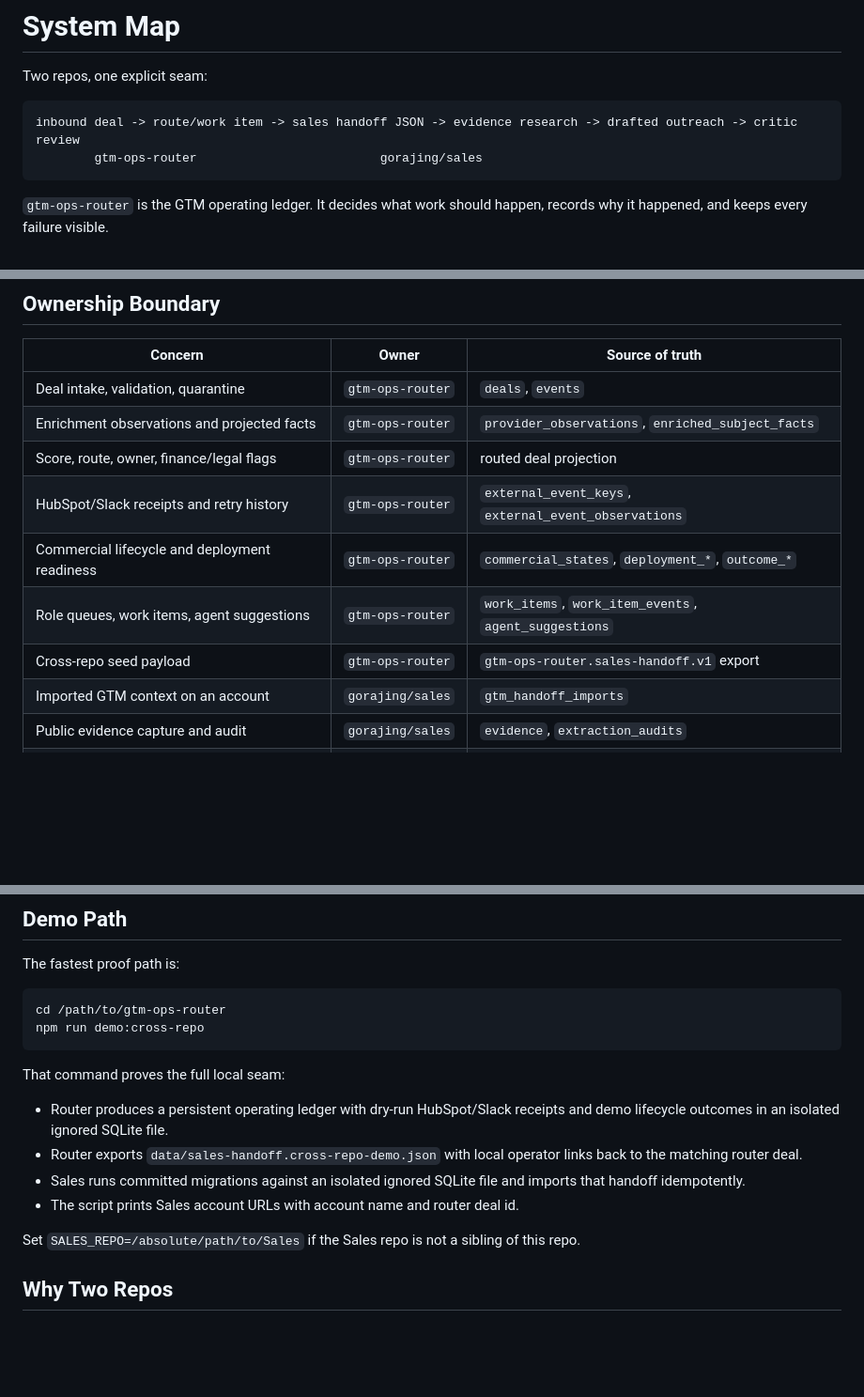
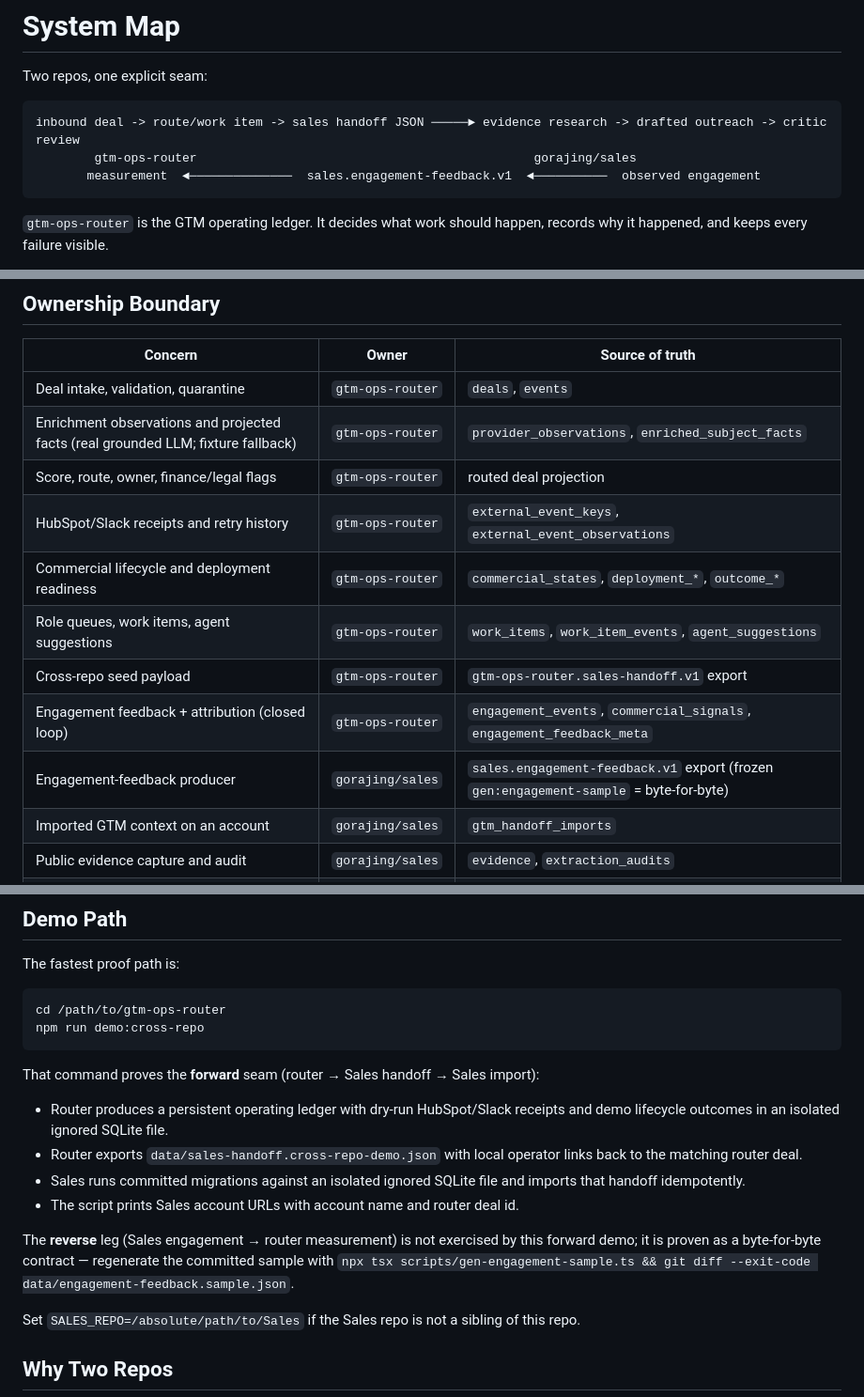
Before and after one commit to gorajing/gtm-ops-router, a Markdown page: docs/SYSTEM_MAP.md, 3 parts joined by grey strips. Shown at 94% size. GitHub-like rendering; blank space fills up the shorter version.

Commit message:
docs(system-map): reverse leg + engagement-feedback ownership (closed loop)
Co-Authored-By: Claude <noreply@anthropic.com>

````diff
--- a/docs/SYSTEM_MAP.md
+++ b/docs/SYSTEM_MAP.md
@@ -3,8 +3,9 @@
 Two repos, one explicit seam:
 
 ```text
-inbound deal -> route/work item -> sales handoff JSON -> evidence research -> drafted outreach -> critic review
-        gtm-ops-router                         gorajing/sales
+inbound deal -> route/work item -> sales handoff JSON ─────► evidence research -> drafted outreach -> critic review
+        gtm-ops-router                                              gorajing/sales
+       measurement  ◄──────────────  sales.engagement-feedback.v1  ◄──────────  observed engagement
 ```
 
 `gtm-ops-router` is the GTM operating ledger. It decides what work should
@@ -23,12 +24,14 @@ invariants.
 | Concern | Owner | Source of truth |
 |---|---|---|
 | Deal intake, validation, quarantine | `gtm-ops-router` | `deals`, `events` |
-| Enrichment observations and projected facts | `gtm-ops-router` | `provider_observations`, `enriched_subject_facts` |
+| Enrichment observations and projected facts (real grounded LLM; fixture fallback) | `gtm-ops-router` | `provider_observations`, `enriched_subject_facts` |
 | Score, route, owner, finance/legal flags | `gtm-ops-router` | routed deal projection |
 | HubSpot/Slack receipts and retry history | `gtm-ops-router` | `external_event_keys`, `external_event_observations` |
 | Commercial lifecycle and deployment readiness | `gtm-ops-router` | `commercial_states`, `deployment_*`, `outcome_*` |
 | Role queues, work items, agent suggestions | `gtm-ops-router` | `work_items`, `work_item_events`, `agent_suggestions` |
 | Cross-repo seed payload | `gtm-ops-router` | `gtm-ops-router.sales-handoff.v1` export |
+| Engagement feedback + attribution (closed loop) | `gtm-ops-router` | `engagement_events`, `commercial_signals`, `engagement_feedback_meta` |
+| Engagement-feedback producer | `gorajing/sales` | `sales.engagement-feedback.v1` export (frozen `gen:engagement-sample` = byte-for-byte) |
 | Imported GTM context on an account | `gorajing/sales` | `gtm_handoff_imports` |
 | Public evidence capture and audit | `gorajing/sales` | `evidence`, `extraction_audits` |
 | Drafts, cited claims, critics, revisions | `gorajing/sales` | sequences, touches, revisions, critiques |
@@ -54,7 +57,7 @@ cd /path/to/gtm-ops-router
 npm run demo:cross-repo
 ```
 
-That command proves the full local seam:
+That command proves the **forward** seam (router → Sales handoff → Sales import):
 
 - Router produces a persistent operating ledger with dry-run HubSpot/Slack
   receipts and demo lifecycle outcomes in an isolated ignored SQLite file.
@@ -63,6 +66,11 @@ That command proves the full local seam:
 - Sales runs committed migrations against an isolated ignored SQLite file and
   imports that handoff idempotently.
 - The script prints Sales account URLs with account name and router deal id.
+
+The **reverse** leg (Sales engagement → router measurement) is not exercised by
+this forward demo; it is proven as a byte-for-byte contract — regenerate the
+committed sample with `npx tsx scripts/gen-engagement-sample.ts && git diff
+--exit-code data/engagement-feedback.sample.json`.
 
 Set `SALES_REPO=/absolute/path/to/Sales` if the Sales repo is not a sibling of
 this repo.
````
